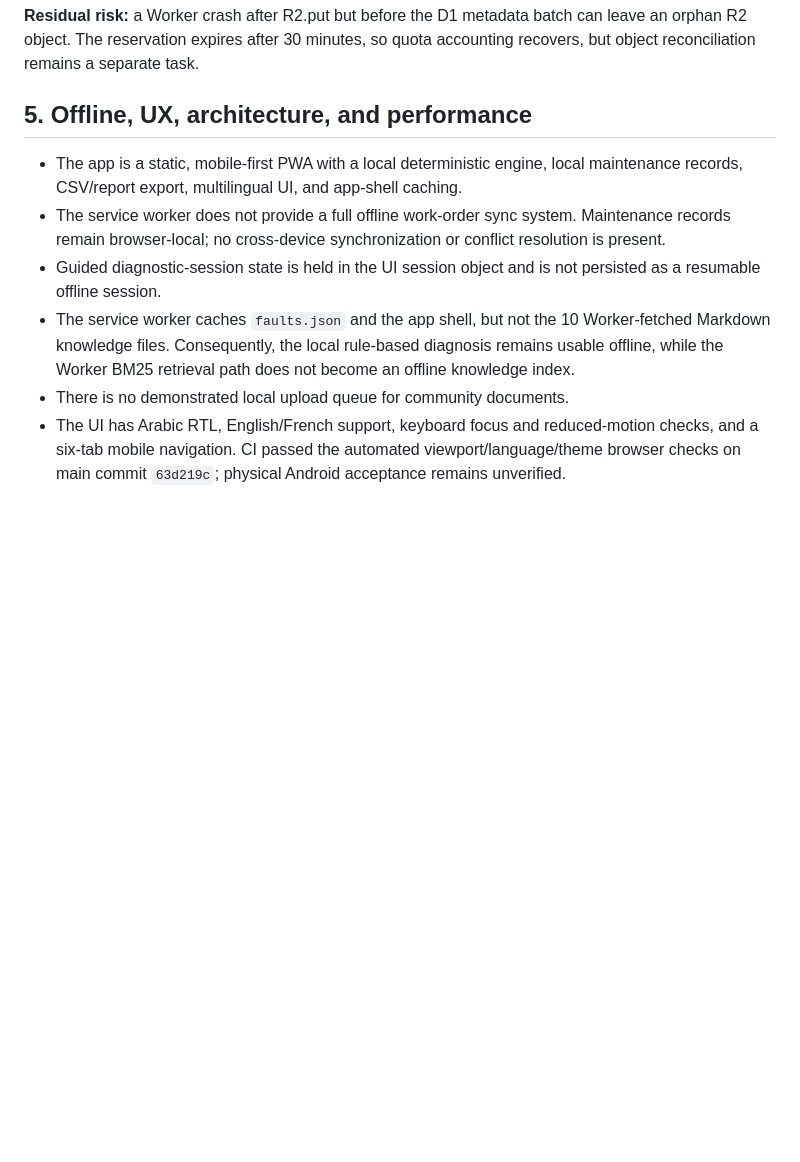
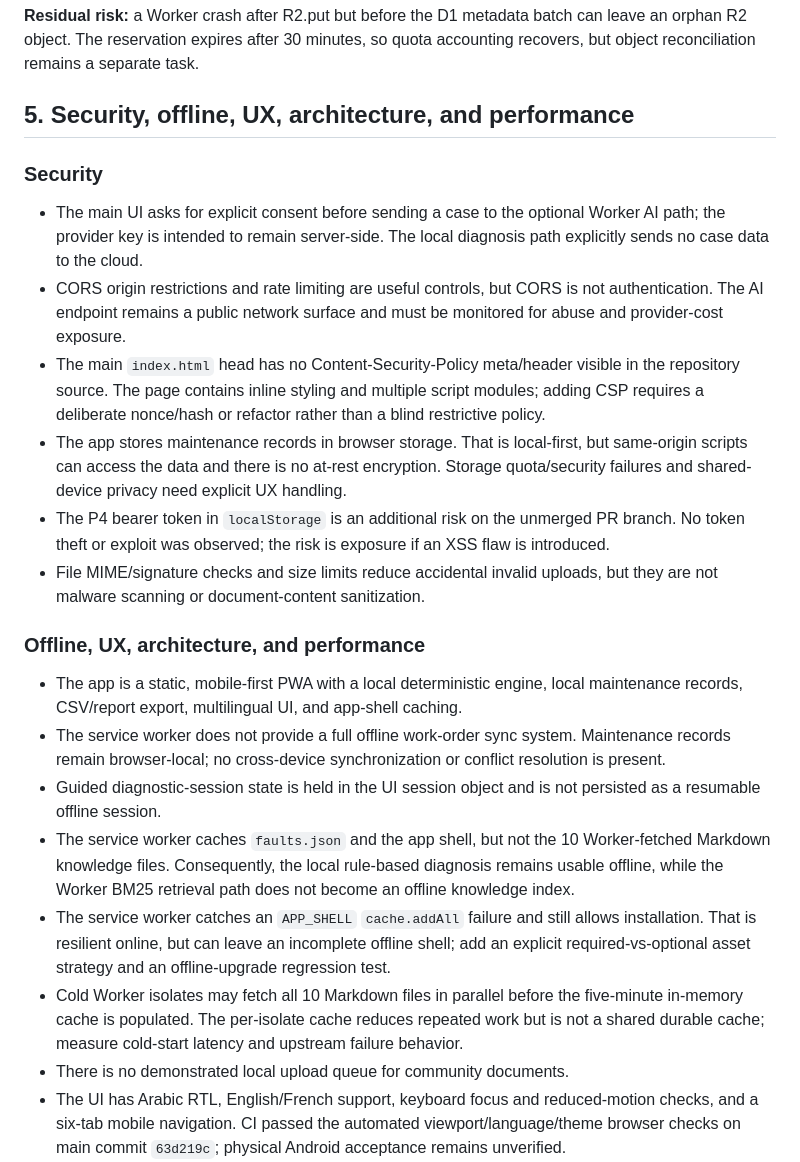
Before and after one commit to belaggouneseifeddine/ai-maintenance-toolkit, a Markdown page: docs/DAILY-AUDIT-2026-11-05.md, the part around the change. Rendered like a GitHub page; blank space fills up the shorter version.

Commit message:
docs: add security and offline-cache risk findings

```diff
--- a/docs/DAILY-AUDIT-2026-11-05.md
+++ b/docs/DAILY-AUDIT-2026-11-05.md
@@ -110,12 +110,25 @@ The child branch is still 10 commits behind and 81 commits ahead of `main`, beca
 
 **Residual risk:** a Worker crash after R2.put but before the D1 metadata batch can leave an orphan R2 object. The reservation expires after 30 minutes, so quota accounting recovers, but object reconciliation remains a separate task.
 
-## 5. Offline, UX, architecture, and performance
+## 5. Security, offline, UX, architecture, and performance
+
+### Security
+
+- The main UI asks for explicit consent before sending a case to the optional Worker AI path; the provider key is intended to remain server-side. The local diagnosis path explicitly sends no case data to the cloud.
+- CORS origin restrictions and rate limiting are useful controls, but CORS is not authentication. The AI endpoint remains a public network surface and must be monitored for abuse and provider-cost exposure.
+- The main `index.html` head has no Content-Security-Policy meta/header visible in the repository source. The page contains inline styling and multiple script modules; adding CSP requires a deliberate nonce/hash or refactor rather than a blind restrictive policy.
+- The app stores maintenance records in browser storage. That is local-first, but same-origin scripts can access the data and there is no at-rest encryption. Storage quota/security failures and shared-device privacy need explicit UX handling.
+- The P4 bearer token in `localStorage` is an additional risk on the unmerged PR branch. No token theft or exploit was observed; the risk is exposure if an XSS flaw is introduced.
+- File MIME/signature checks and size limits reduce accidental invalid uploads, but they are not malware scanning or document-content sanitization.
+
+### Offline, UX, architecture, and performance
 
 - The app is a static, mobile-first PWA with a local deterministic engine, local maintenance records, CSV/report export, multilingual UI, and app-shell caching.
 - The service worker does not provide a full offline work-order sync system. Maintenance records remain browser-local; no cross-device synchronization or conflict resolution is present.
 - Guided diagnostic-session state is held in the UI session object and is not persisted as a resumable offline session.
 - The service worker caches `faults.json` and the app shell, but not the 10 Worker-fetched Markdown knowledge files. Consequently, the local rule-based diagnosis remains usable offline, while the Worker BM25 retrieval path does not become an offline knowledge index.
+- The service worker catches an `APP_SHELL` `cache.addAll` failure and still allows installation. That is resilient online, but can leave an incomplete offline shell; add an explicit required-vs-optional asset strategy and an offline-upgrade regression test.
+- Cold Worker isolates may fetch all 10 Markdown files in parallel before the five-minute in-memory cache is populated. The per-isolate cache reduces repeated work but is not a shared durable cache; measure cold-start latency and upstream failure behavior.
 - There is no demonstrated local upload queue for community documents.
 - The UI has Arabic RTL, English/French support, keyboard focus and reduced-motion checks, and a six-tab mobile navigation. CI passed the automated viewport/language/theme browser checks on main commit `63d219c`; physical Android acceptance remains unverified.
 - The static multi-script architecture is low-cost and avoids bundler/runtime overhead, but large knowledge assets are loaded as part of the app shell. Measure actual mobile transfer and memory before optimizing by guesswork.
```
